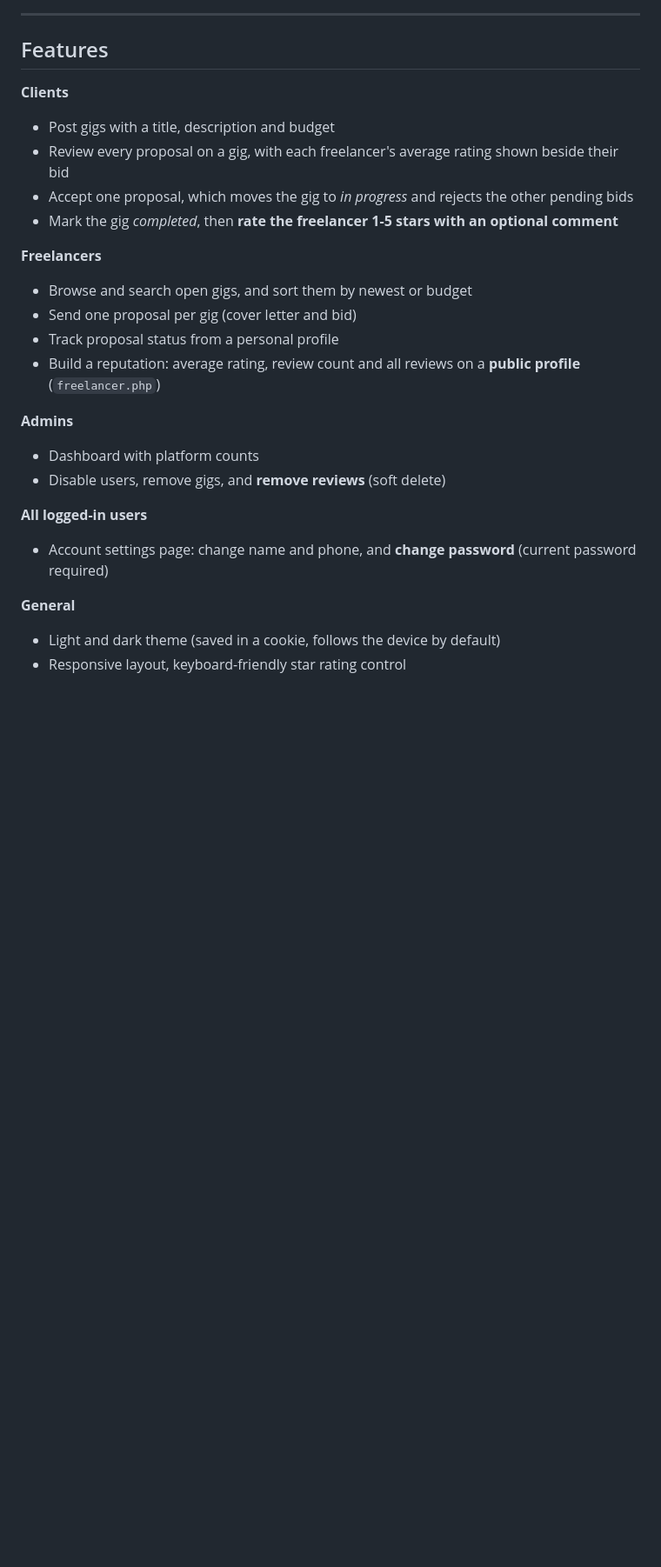
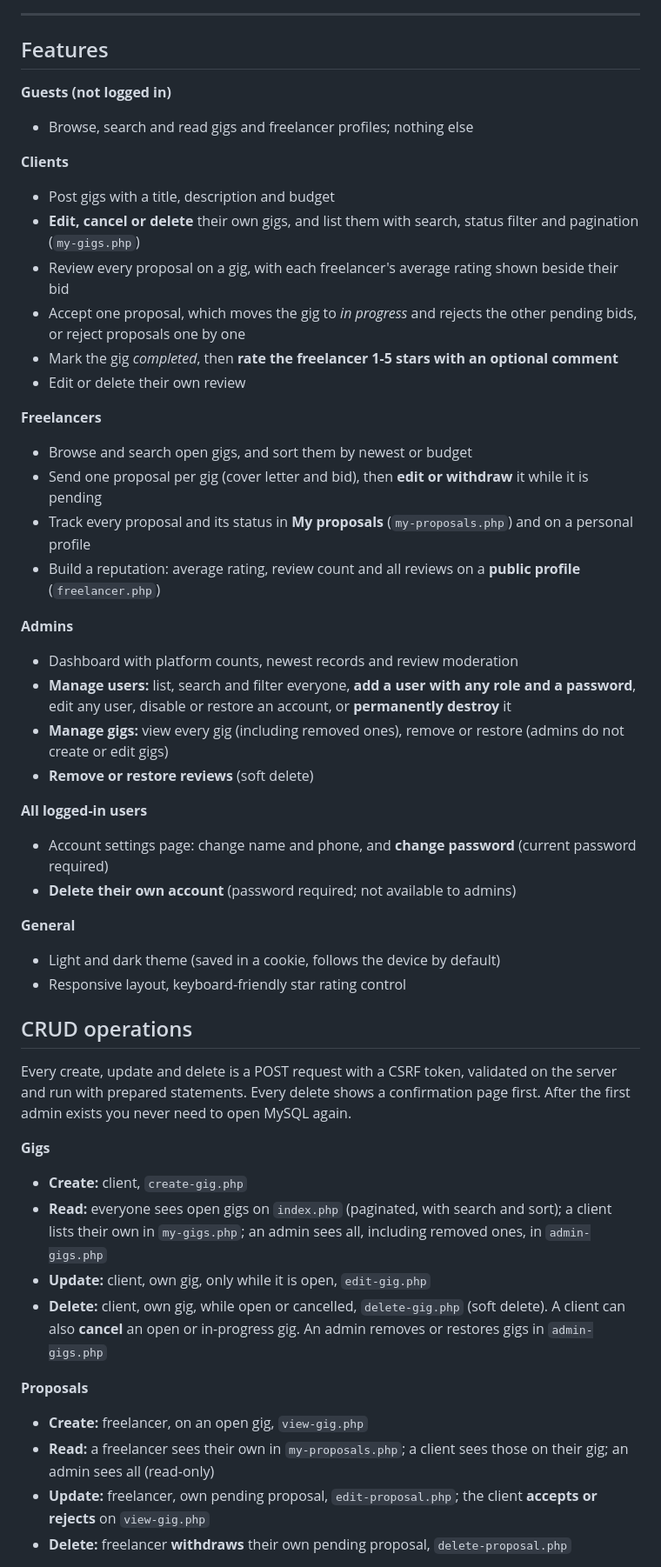
Before and after one commit to MuhammadHuzaifaFarrukh/DevGigs, a Markdown page: README.md, the part around one of its changes. Shown at 87% size. Drawn GitHub-style; blank space fills up the shorter version.

Commit message:
Revise README with feature updates and security details
Updated features and CRUD operations for clients, freelancers, and admins. Enhanced security measures and added project structure details.

```diff
--- a/README.md
+++ b/README.md
@@ -12,26 +12,50 @@ Built with plain **PHP** and **MySQL** (mysqli, prepared statements), with no fr
 
 ## Features
 
+**Guests (not logged in)**
+- Browse, search and read gigs and freelancer profiles; nothing else
+
 **Clients**
 - Post gigs with a title, description and budget
+- **Edit, cancel or delete** their own gigs, and list them with search, status filter and pagination (`my-gigs.php`)
 - Review every proposal on a gig, with each freelancer's average rating shown beside their bid
-- Accept one proposal, which moves the gig to *in progress* and rejects the other pending bids
+- Accept one proposal, which moves the gig to *in progress* and rejects the other pending bids, or reject proposals one by one
 - Mark the gig *completed*, then **rate the freelancer 1-5 stars with an optional comment**
+- Edit or delete their own review
 
 **Freelancers**
 - Browse and search open gigs, and sort them by newest or budget
-- Send one proposal per gig (cover letter and bid)
-- Track proposal status from a personal profile
+- Send one proposal per gig (cover letter and bid), then **edit or withdraw** it while it is pending
+- Track every proposal and its status in **My proposals** (`my-proposals.php`) and on a personal profile
 - Build a reputation: average rating, review count and all reviews on a **public profile** (`freelancer.php`)
 
 **Admins**
-- Dashboard with platform counts
-- Disable users, remove gigs, and **remove reviews** (soft delete)
+- Dashboard with platform counts, newest records and review moderation
+- **Manage users:** list, search and filter everyone, **add a user with any role and a password**, edit any user, disable or restore an account, or **permanently destroy** it
+- **Manage gigs:** view every gig (including removed ones), remove or restore (admins do not create or edit gigs)
+- **Remove or restore reviews** (soft delete)
 
 **All logged-in users**
 - Account settings page: change name and phone, and **change password** (current password required)
+- **Delete their own account** (password required; not available to admins)
 
 **General**
 - Light and dark theme (saved in a cookie, follows the device by default)
 - Responsive layout, keyboard-friendly star rating control
 
+## CRUD operations
+
+Every create, update and delete is a POST request with a CSRF token, validated on the server and run with prepared statements. Every delete shows a confirmation page first. After the first admin exists you never need to open MySQL again.
+
+**Gigs**
+- **Create:** client, `create-gig.php`
+- **Read:** everyone sees open gigs on `index.php` (paginated, with search and sort); a client lists their own in `my-gigs.php`; an admin sees all, including removed ones, in `admin-gigs.php`
+- **Update:** client, own gig, only while it is open, `edit-gig.php`
+- **Delete:** client, own gig, while open or cancelled, `delete-gig.php` (soft delete). A client can also **cancel** an open or in-progress gig. An admin removes or restores gigs in `admin-gigs.php`
+
+**Proposals**
+- **Create:** freelancer, on an open gig, `view-gig.php`
+- **Read:** a freelancer sees their own in `my-proposals.php`; a client sees those on their gig; an admin sees all (read-only)
+- **Update:** freelancer, own pending proposal, `edit-proposal.php`; the client **accepts or rejects** on `view-gig.php`
+- **Delete:** freelancer **withdraws** their own pending proposal, `delete-proposal.php`
+
```
Also changed, not shown: other parts of README.md (+52 -7 lines).
